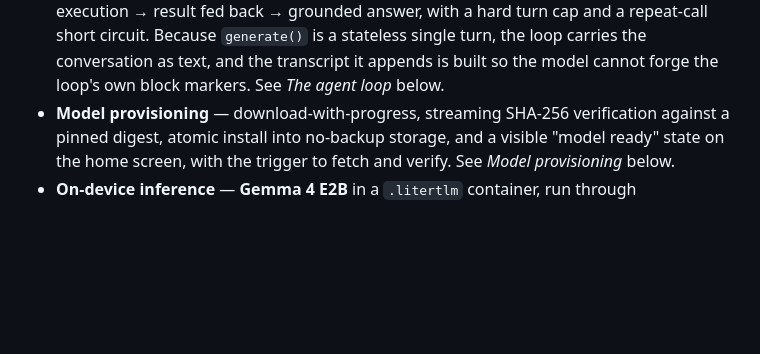
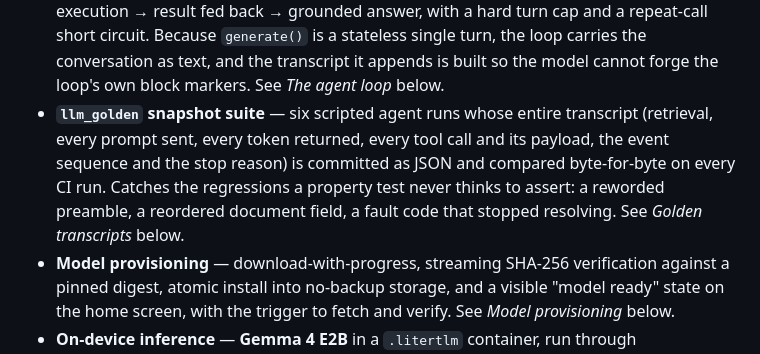
Before and after one commit to karolkulesza/FieldOpsCopilot, a Markdown page: README.md, the part around one of its changes. GitHub-like rendering; blank space fills up the shorter version.

```diff
--- a/README.md
+++ b/README.md
@@ -69,6 +69,12 @@ database to help technicians diagnose faults and produce structured repair plans
   the loop carries the conversation as text, and the transcript it appends is
   built so the model cannot forge the loop's own block markers. See _The agent
   loop_ below.
+- **`llm_golden` snapshot suite** — six scripted agent runs whose entire
+  transcript (retrieval, every prompt sent, every token returned, every tool call
+  and its payload, the event sequence and the stop reason) is committed as JSON
+  and compared byte-for-byte on every CI run. Catches the regressions a property
+  test never thinks to assert: a reworded preamble, a reordered document field,
+  a fault code that stopped resolving. See _Golden transcripts_ below.
 - **Model provisioning** — download-with-progress, streaming SHA-256 verification
   against a pinned digest, atomic install into no-backup storage, and a visible
   "model ready" state on the home screen, with the trigger to fetch and verify.
```
Also changed, not shown: other parts of README.md (+89 -2 lines).
